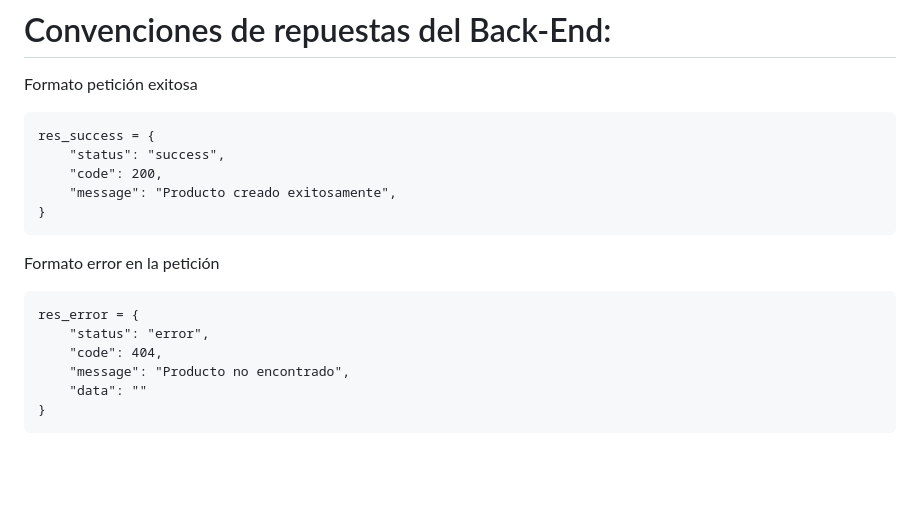
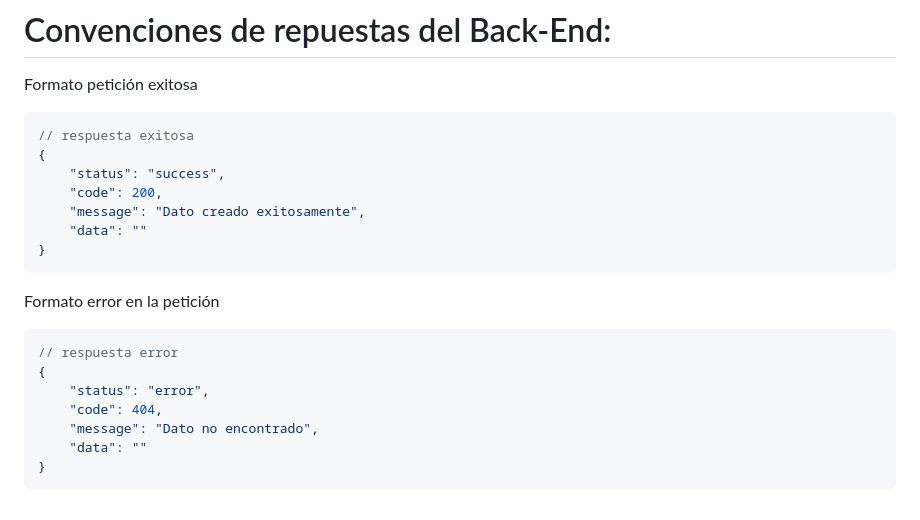
Before and after one commit to Calo1942/bruz-mvc-full, a Markdown page: README.md, the part around the change. Rendered like a GitHub page; blank space fills up the shorter version.

Commit message:
docs(README): actualizar formato de respuestas en JSON para éxito y error en las peticiones

````diff
--- a/README.md
+++ b/README.md
@@ -78,21 +78,24 @@ Aunque MySQL no impone reglas estrictas sobre cómo nombrar columnas y tablas, s
 
 Formato petición exitosa
 
-```
-res_success = {
+``` json
+// respuesta exitosa
+{
     "status": "success",
     "code": 200,
-    "message": "Producto creado exitosamente",
+    "message": "Dato creado exitosamente",
+    "data": ""
 }
 ```
 
 Formato error en la petición
 
-```
-res_error = {
+``` json
+// respuesta error
+{
     "status": "error",
     "code": 404,
-    "message": "Producto no encontrado",
+    "message": "Dato no encontrado",
     "data": ""
 }
 ```
````
